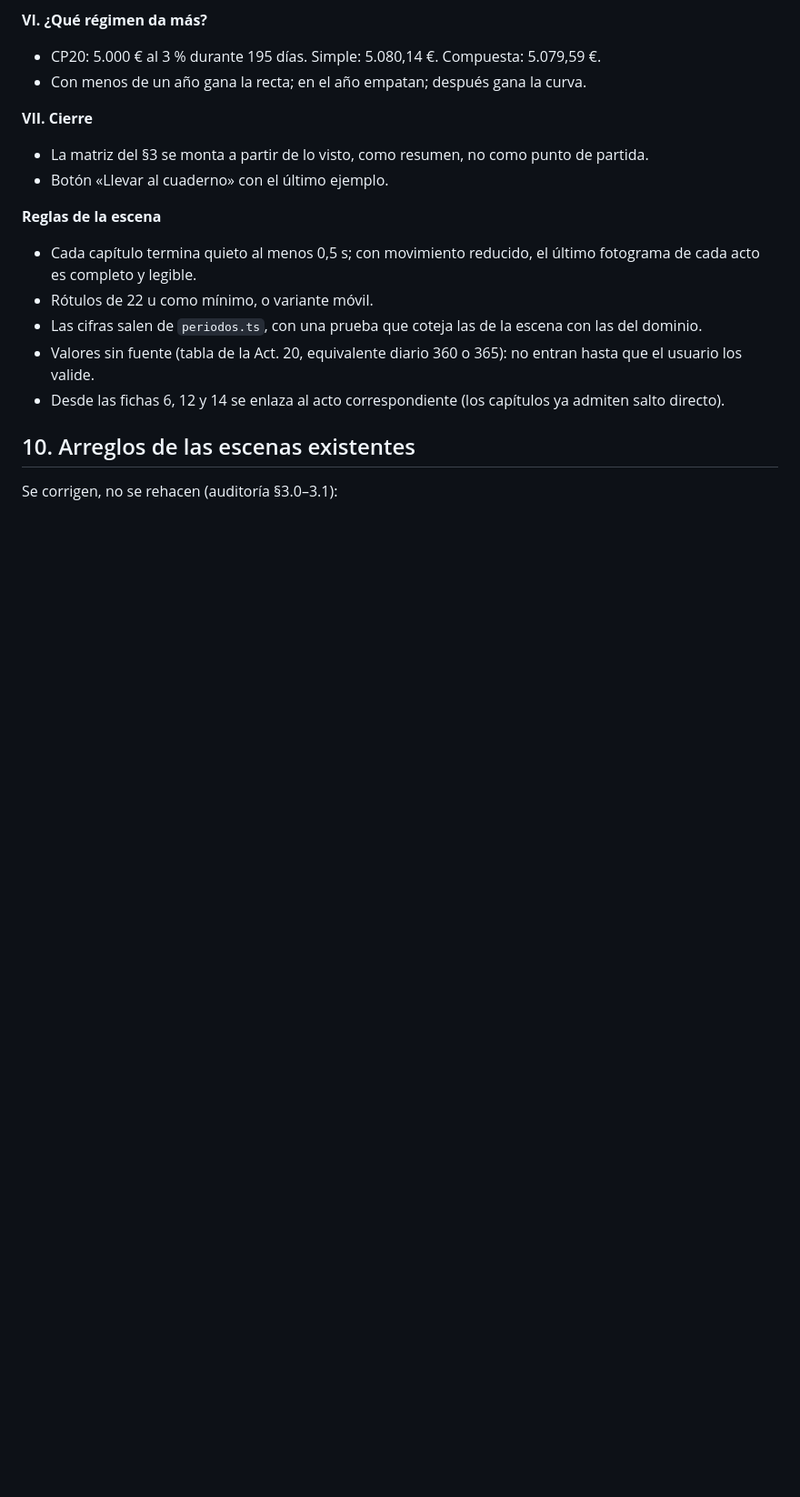
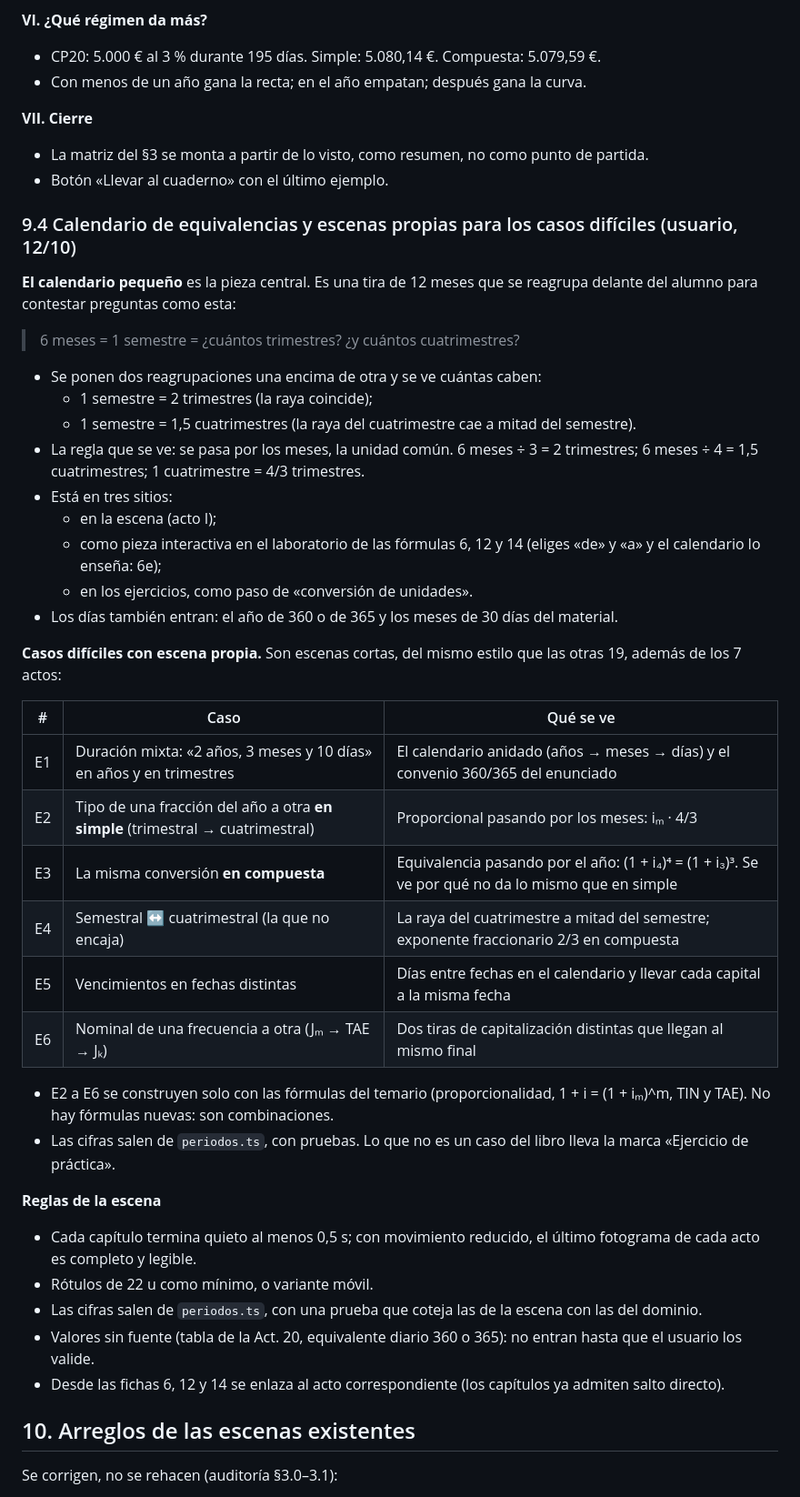
Before and after one commit to aguinaldo00/FINANCIALACADEMY, a Markdown page: docs/plan-completo.md, the part around one of its changes. Shown at 91% size. Rendered like a GitHub page; blank space fills up the shorter version.

Commit message:
Plan: calendario de equivalencias entre periodos y escenas propias para los casos difíciles (E1–E6)
Co-Authored-By: Claude Opus 5.5 <noreply@anthropic.com>
Claude-Session: https://claude.ai/code/session_016FQzrxfpwgJt8uUCkpdypj

```diff
--- a/docs/plan-completo.md
+++ b/docs/plan-completo.md
@@ -347,6 +347,36 @@ Todo es SVG con los tokens de `base.css`.
 - La matriz del §3 se monta a partir de lo visto, como resumen, no como punto de partida.
 - Botón «Llevar al cuaderno» con el último ejemplo.
 
+### 9.4 Calendario de equivalencias y escenas propias para los casos difíciles (usuario, 12/10)
+
+**El calendario pequeño** es la pieza central. Es una tira de 12 meses que se reagrupa delante del alumno para contestar preguntas como esta:
+
+> 6 meses = 1 semestre = ¿cuántos trimestres? ¿y cuántos cuatrimestres?
+
+- Se ponen dos reagrupaciones una encima de otra y se ve cuántas caben:
+  - 1 semestre = 2 trimestres (la raya coincide);
+  - 1 semestre = 1,5 cuatrimestres (la raya del cuatrimestre cae a mitad del semestre).
+- La regla que se ve: se pasa por los meses, la unidad común. 6 meses ÷ 3 = 2 trimestres; 6 meses ÷ 4 = 1,5 cuatrimestres; 1 cuatrimestre = 4/3 trimestres.
+- Está en tres sitios:
+  - en la escena (acto I);
+  - como pieza interactiva en el laboratorio de las fórmulas 6, 12 y 14 (eliges «de» y «a» y el calendario lo enseña: 6e);
+  - en los ejercicios, como paso de «conversión de unidades».
+- Los días también entran: el año de 360 o de 365 y los meses de 30 días del material.
+
+**Casos difíciles con escena propia.** Son escenas cortas, del mismo estilo que las otras 19, además de los 7 actos:
+
+| # | Caso | Qué se ve |
+|---|---|---|
+| E1 | Duración mixta: «2 años, 3 meses y 10 días» en años y en trimestres | El calendario anidado (años → meses → días) y el convenio 360/365 del enunciado |
+| E2 | Tipo de una fracción del año a otra **en simple** (trimestral → cuatrimestral) | Proporcional pasando por los meses: iₘ · 4/3 |
+| E3 | La misma conversión **en compuesta** | Equivalencia pasando por el año: (1 + i₄)⁴ = (1 + i₃)³. Se ve por qué no da lo mismo que en simple |
+| E4 | Semestral ↔ cuatrimestral (la que no encaja) | La raya del cuatrimestre a mitad del semestre; exponente fraccionario 2/3 en compuesta |
+| E5 | Vencimientos en fechas distintas | Días entre fechas en el calendario y llevar cada capital a la misma fecha |
+| E6 | Nominal de una frecuencia a otra (Jₘ → TAE → Jₖ) | Dos tiras de capitalización distintas que llegan al mismo final |
+
+- E2 a E6 se construyen solo con las fórmulas del temario (proporcionalidad, 1 + i = (1 + iₘ)^m, TIN y TAE). No hay fórmulas nuevas: son combinaciones.
+- Las cifras salen de `periodos.ts`, con pruebas. Lo que no es un caso del libro lleva la marca «Ejercicio de práctica».
+
 **Reglas de la escena**
 - Cada capítulo termina quieto al menos 0,5 s; con movimiento reducido, el último fotograma de cada acto es completo y legible.
 - Rótulos de 22 u como mínimo, o variante móvil.
```
Also changed, not shown: other parts of docs/plan-completo.md (+2 -0 lines).
